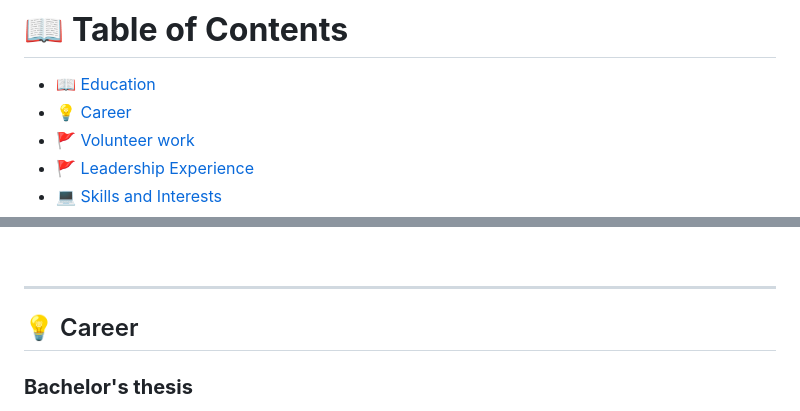
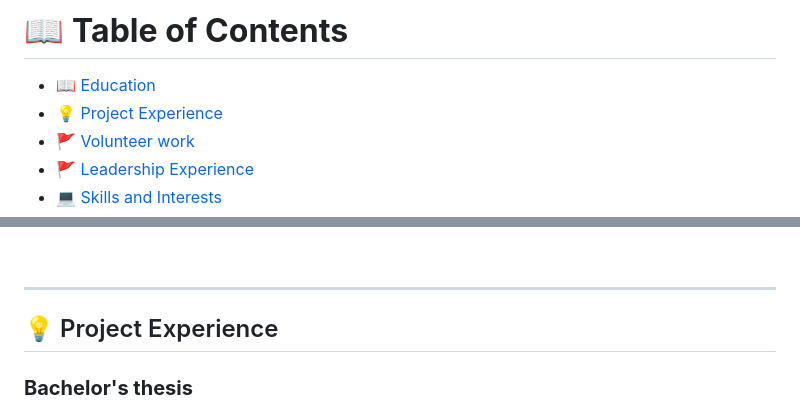
Before and after one commit to iseungsang01/github.io, a Markdown page: README.md, 2 parts joined by grey strips. Rendered like a GitHub page.

```diff
--- a/README.md
+++ b/README.md
@@ -11,7 +11,7 @@ Seoul National University
 # 📖 **Table of Contents**
 
 - [📖 Education](#-education)
-- [💡 Career](#-career)
+- [💡 Project Experience](#-project-experience)
 - [🚩 Volunteer work](#-volunteer-work)
 - [🚩 Leadership Experience](#-leadership-experience)
 - [💻 Skills and Interests](#-skills-and-interests)
@@ -62,7 +62,7 @@ Seoul National University
 
 ---
 
-## 💡 Career
+## 💡 Project Experience
 ### **Bachelor's thesis**
 🎓 **Topic:** Development of QGNN-Based Failure Prediction Visualization Model
 📅 **Duration:** 2024.09 - 2024.12
```
